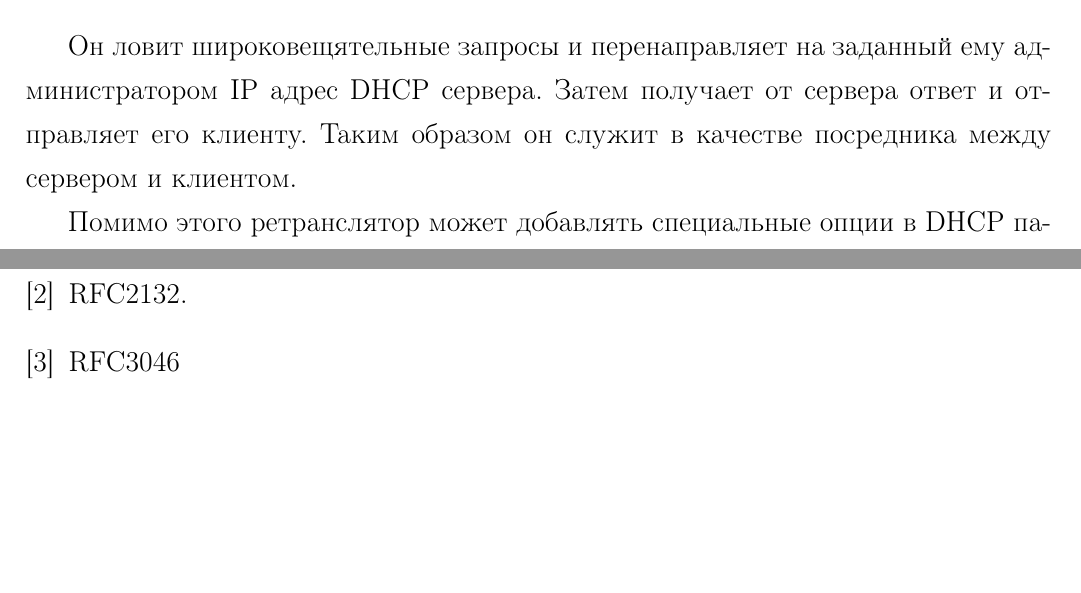
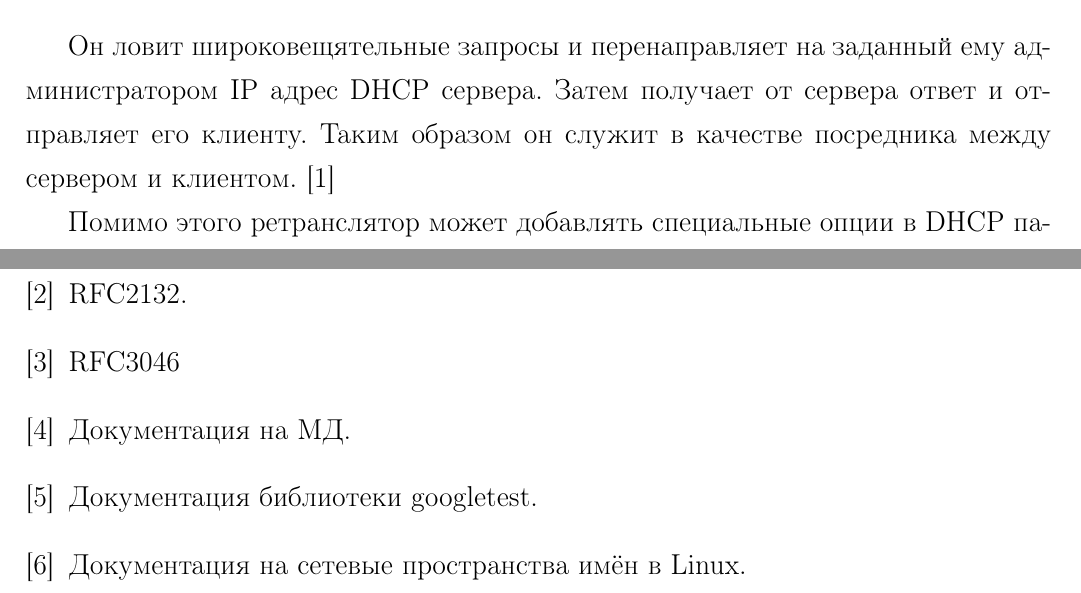
Before and after one commit to JohnFinn/diplom, a LaTeX document (paper.tex): two parts of pages 9 and 35 of 35 before the commit and two parts of pages 8 and 34 of 34 after it, joined at a grey line, cut so that both start at the same text, the shorter picture padded with empty space. Compiled offline with pdfLaTeX.

Commit message:
citation and different page count

```diff
--- a/paper.tex
+++ b/paper.tex
@@ -136,9 +135,9 @@ DHCP серверов может быть несколько, а клиент в
 
 Он ловит широковещятельные запросы и перенаправляет на заданный ему администратором IP адрес DHCP сервера.
 Затем получает от сервера ответ и отправляет его клиенту.
-Таким образом он служит в качестве посредника между сервером и клиентом.
+Таким образом он служит в качестве посредника между сервером и клиентом. \cite{rfc2131}
 
-Помимо этого ретранслятор может добавлять специальные опции в DHCP пакеты, которые могут быть использованы DHCP сервером для более точной идентификации клиента, или для предотвращения различных атак.
+Помимо этого ретранслятор может добавлять специальные опции в DHCP пакеты, которые могут быть использованы DHCP сервером для более точной идентификации клиента, или для предотвращения различных атак. \cite{rfc3046}
 
 
 \begin{figure}[H]
@@ -563,6 +562,16 @@ RFC2132.
 
 \bibitem{rfc3046}
 RFC3046
+
+\bibitem{md-docs}
+Документация на МД.
+
+\bibitem{googletest-docs}
+Документация библиотеки googletest.
+
+\bibitem{man-ip-netns}
+Документация на сетевые пространства имён в Linux.
+
 \end{thebibliography}
 
 \end{document}
```
Also changed, not shown: paper.tex (9 more changed lines).
